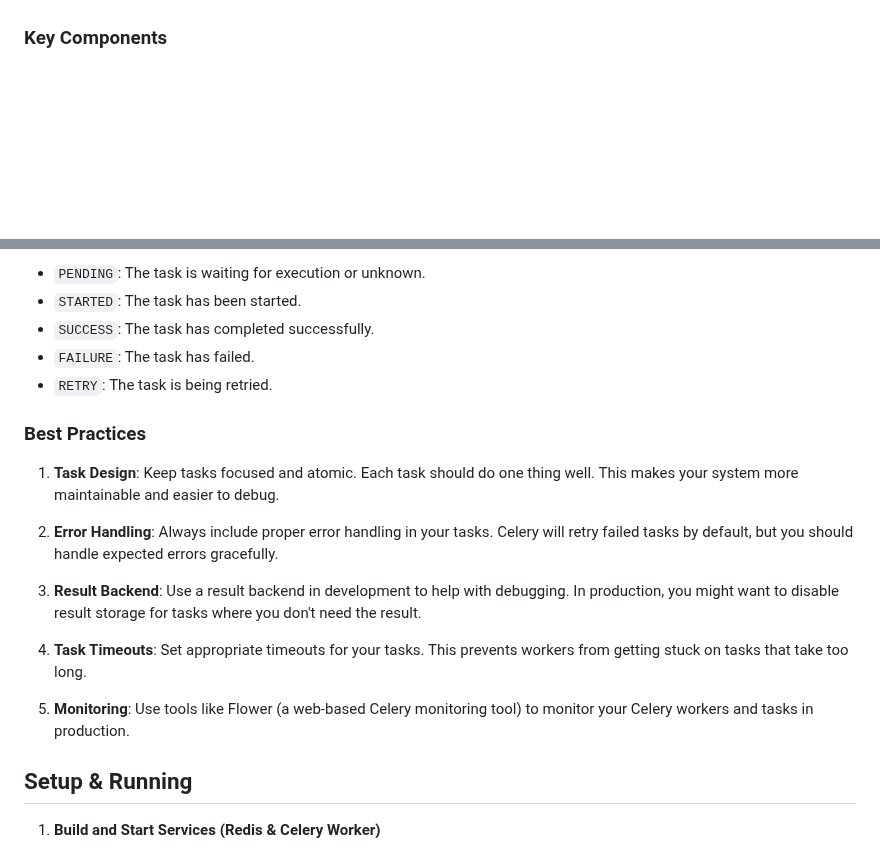
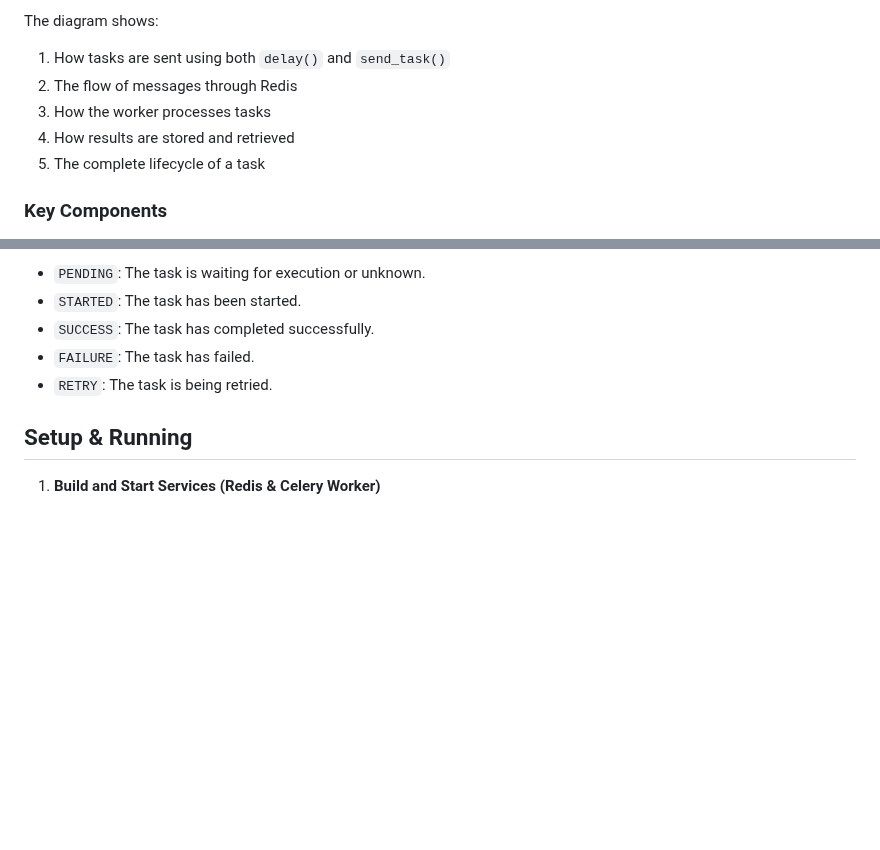
Before and after one commit to baronsengir007/Ai-Assistent-Nylas, a Markdown page: week-3/celery-tutorial/README.md, 2 parts joined by grey strips. GitHub-like rendering; blank space fills up the shorter version.

Commit message:
Add system architecture section to README.md with a sequence diagram illustrating task flow and message handling in Celery; removed outdated best practices section for clarity.

```diff
--- a/week-3/celery-tutorial/README.md
+++ b/week-3/celery-tutorial/README.md
@@ -8,3 +48,9 @@ Celery is a distributed task queue system that allows you to run tasks asynchron
+The diagram shows:
+1. How tasks are sent using both `delay()` and `send_task()`
+2. The flow of messages through Redis
+3. How the worker processes tasks
+4. How results are stored and retrieved
+5. The complete lifecycle of a task
 
 ### Key Components
 
@@ -51,19 +97,6 @@ Tasks can be in various states:
 - `FAILURE`: The task has failed.
 - `RETRY`: The task is being retried.
 
-### Best Practices
-
-1. **Task Design**: Keep tasks focused and atomic. Each task should do one thing well. This makes your system more maintainable and easier to debug.
-
-2. **Error Handling**: Always include proper error handling in your tasks. Celery will retry failed tasks by default, but you should handle expected errors gracefully.
-
-3. **Result Backend**: Use a result backend in development to help with debugging. In production, you might want to disable result storage for tasks where you don't need the result.
-
-4. **Task Timeouts**: Set appropriate timeouts for your tasks. This prevents workers from getting stuck on tasks that take too long.
-
-5. **Monitoring**: Use tools like Flower (a web-based Celery monitoring tool) to monitor your Celery workers and tasks in production.
-
-
 ## Setup & Running
 
 1.  **Build and Start Services (Redis & Celery Worker)**
```
Also changed, not shown: other parts of week-3/celery-tutorial/README.md (+40 -0 lines).
